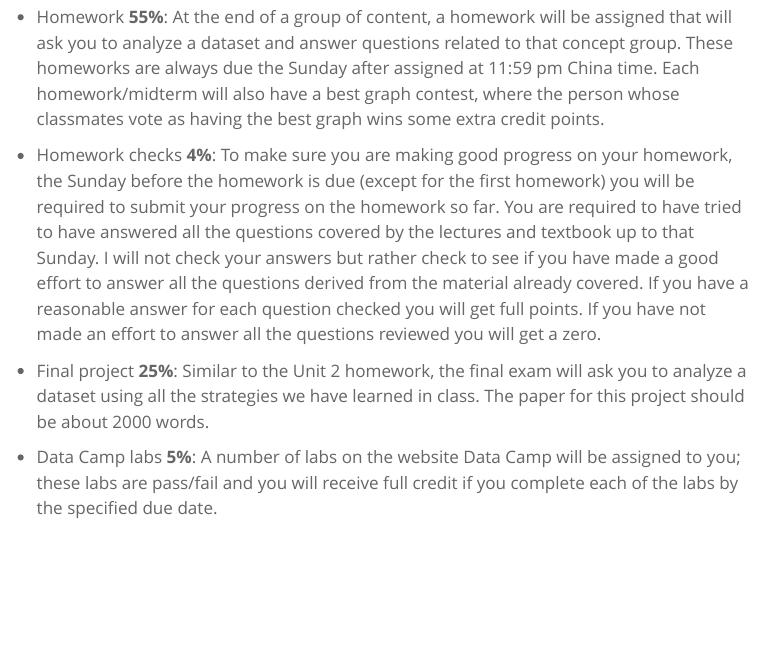
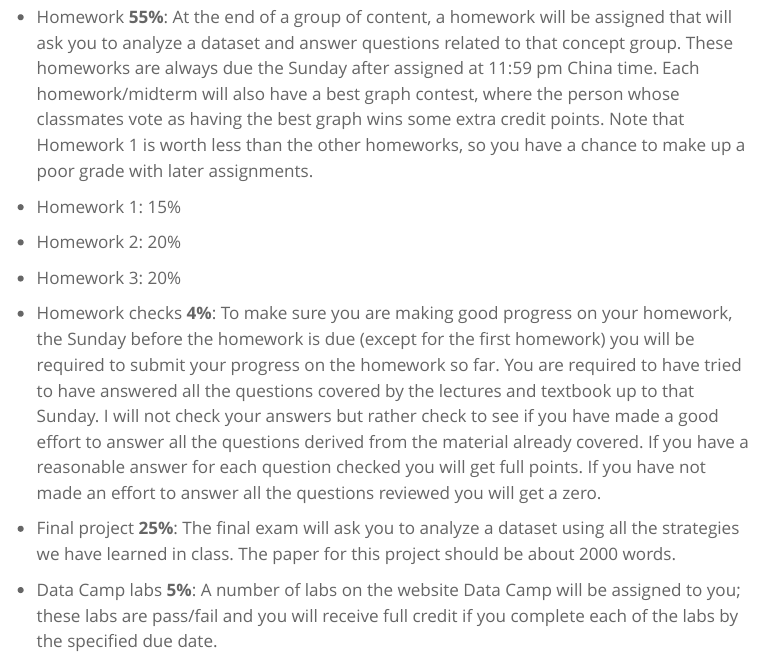
Before and after one commit to andrewmacd/dkustats101fall2024, a Quarto document (index.qmd): the page in a window 1100 px wide, from 3030 px down. Rendered offline with R 4.5, knitr and Pandoc in place of Quarto, with nearby package versions; menus at the side of the page are left out.

Commit message:
Minor cleanup

```diff
--- a/index.qmd
+++ b/index.qmd
@@ -86,11 +86,14 @@ I will detail the policy for this course below. Basically, try to learn stuff, d
 
 -   Beginning of class warmup quiz **10%**: At the start of each class session there will be a series of short online questions to start discussion of the class material. I will drop your two lowest quiz grades. I will also curve the grade such that the student with the highest overall quiz grade will receive 100% and all other students will receive a corresponding boost to their grade.
 
--   Homework **55%**: At the end of a group of content, a homework will be assigned that will ask you to analyze a dataset and answer questions related to that concept group. These homeworks are always due the Sunday after assigned at 11:59 pm China time. Each homework/midterm will also have a best graph contest, where the person whose classmates vote as having the best graph wins some extra credit points.
+-   Homework **55%**: At the end of a group of content, a homework will be assigned that will ask you to analyze a dataset and answer questions related to that concept group. These homeworks are always due the Sunday after assigned at 11:59 pm China time. Each homework/midterm will also have a best graph contest, where the person whose classmates vote as having the best graph wins some extra credit points. Note that Homework 1 is worth less than the other homeworks, so you have a chance to make up a poor grade with later assignments.
+  + Homework 1: 15%
+  + Homework 2: 20%
+  + Homework 3: 20%
 
 -   Homework checks **4%**: To make sure you are making good progress on your homework, the Sunday before the homework is due (except for the first homework) you will be required to submit your progress on the homework so far. You are required to have tried to have answered all the questions covered by the lectures and textbook up to that Sunday. I will not check your answers but rather check to see if you have made a good effort to answer all the questions derived from the material already covered. If you have a reasonable answer for each question checked you will get full points. If you have not made an effort to answer all the questions reviewed you will get a zero.
 
--   Final project **25%**: Similar to the Unit 2 homework, the final exam will ask you to analyze a dataset using all the strategies we have learned in class. The paper for this project should be about 2000 words.
+-   Final project **25%**: The final exam will ask you to analyze a dataset using all the strategies we have learned in class. The paper for this project should be about 2000 words.
 
 -   Data Camp labs **5%**: A number of labs on the website Data Camp will be assigned to you; these labs are pass/fail and you will receive full credit if you complete each of the labs by the specified due date.
 
```
Also changed, not shown: docs/search.json, 2 other files.
